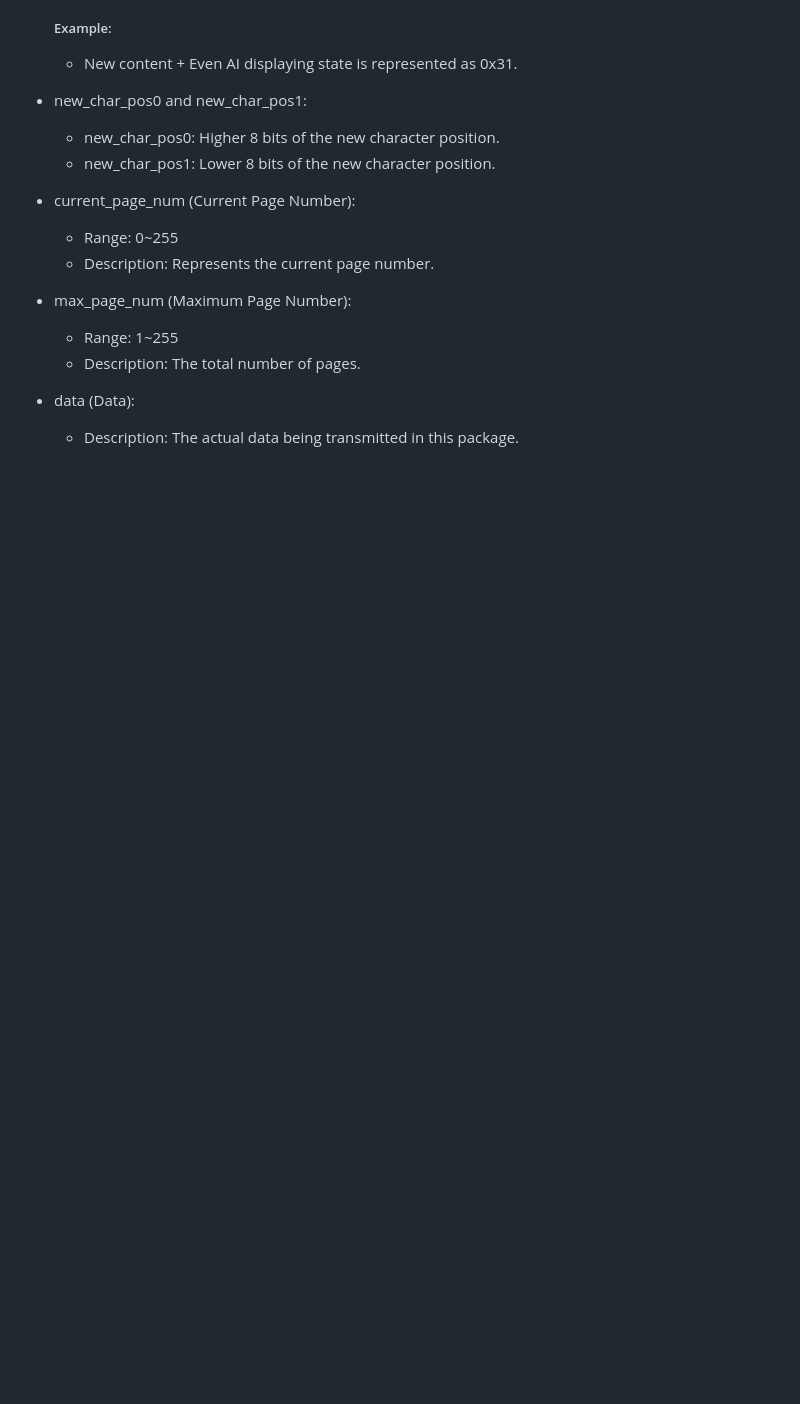
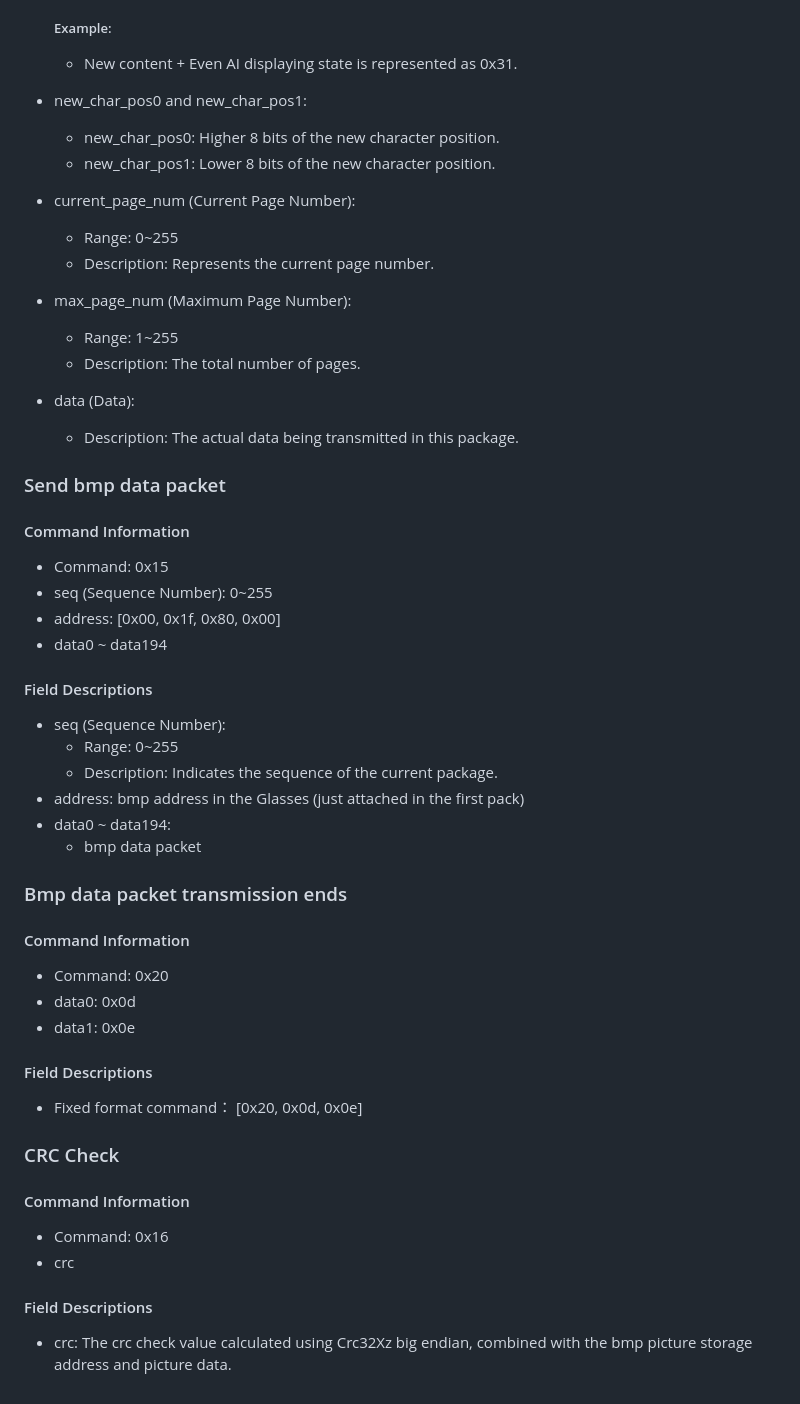
Before and after one commit to tomtau/EvenFlashcard, a Markdown page: README.md, the part around the change printed below. Rendered like a GitHub page; blank space fills up the shorter version.

Commit message:
Update README.md for supporting bmp sending & show

```diff
--- a/README.md
+++ b/README.md
@@ -124,3 +137,34 @@ mode.
    - Description: The total number of pages.
 - data (Data):
    - Description: The actual data being transmitted in this package.
+
+### Send bmp data packet
+#### Command Information
+ - Command: 0x15
+ - seq (Sequence Number): 0~255
+ - address: [0x00, 0x1f, 0x80, 0x00]
+ - data0 ~ data194
+#### Field Descriptions
+ - seq (Sequence Number):
+   - Range: 0~255
+   - Description: Indicates the sequence of the current package.
+ - address:
+   bmp address in the Glasses (just attached in the first pack)
+ - data0 ~ data194:
+   - bmp data packet
+
+### Bmp data packet transmission ends
+#### Command Information
+ - Command: 0x20
+ - data0: 0x0d
+ - data1: 0x0e
+#### Field Descriptions
+ - Fixed format command： [0x20, 0x0d, 0x0e]
+
+### CRC Check
+#### Command Information
+ - Command: 0x16
+ - crc
+#### Field Descriptions
+ - crc:
+   The crc check value calculated using Crc32Xz big endian, combined with the bmp picture storage address and picture data.
```
Also changed, not shown: other parts of README.md (+15 -2 lines).
